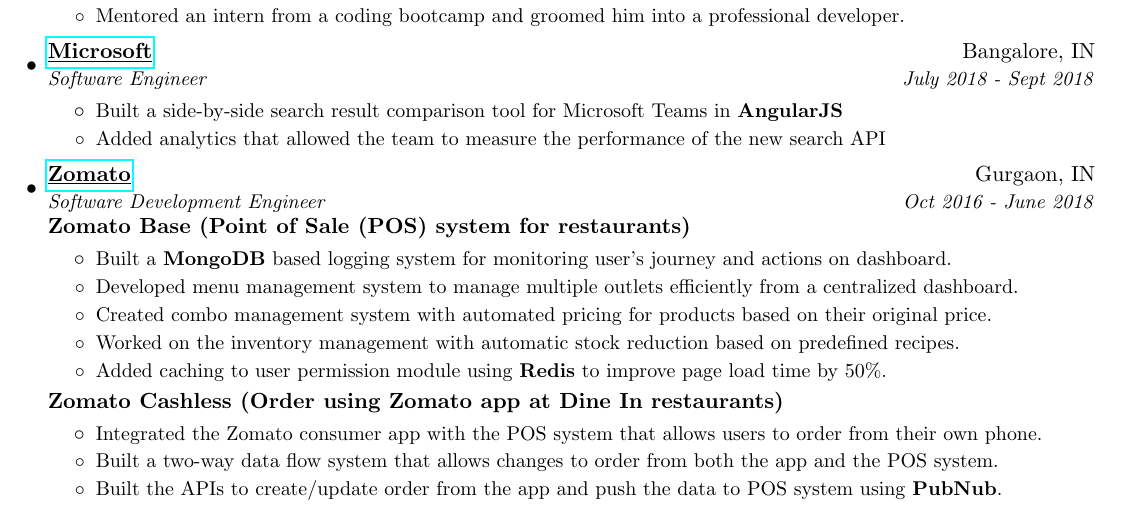
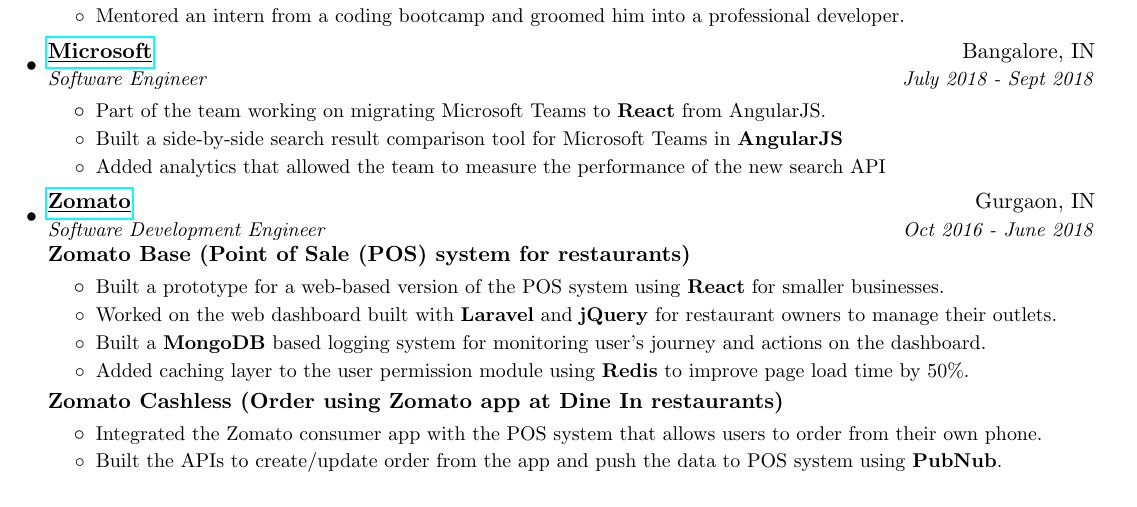
Before and after one commit to suheb/cv, a LaTeX CV (resume.tex): part of page 1 of 2, cut so that both start at the same text. Compiled offline with pdfLaTeX.

Commit message:
Update on Overleaf.

```diff
--- a/resume.tex
+++ b/resume.tex
@@ -110,6 +110,8 @@
       {Software Engineer}{July 2018 - Sept 2018}
       \resumeItemListStart
           \resumeItemNoBold
+          {Part of the team working on migrating Microsoft Teams to \textbf{React} from AngularJS.}
+          \resumeItemNoBold
           {Built a side-by-side search result comparison tool for Microsoft Teams in \textbf{AngularJS}}
           \resumeItemNoBold
           {Added analytics that allowed the team to measure the performance of the new search API}
@@ -122,23 +124,27 @@
       \resumeItemListHeading{Zomato Base (Point of Sale (POS) system for restaurants)}
       \resumeItemListStart
           \resumeItemNoBold
-          {Built a \textbf{MongoDB} based logging system for monitoring user's journey and actions on dashboard.}
+          {Built a prototype for a web-based version of the POS system using \textbf{React} for smaller businesses.}
           \resumeItemNoBold
-          {Developed menu management system to manage multiple outlets efficiently from a centralized dashboard.}
+          {Worked on the web dashboard built with \textbf{Laravel} and \textbf{jQuery} for restaurant owners to manage their outlets.}
+           \resumeItemNoBold
+          {Built a \textbf{MongoDB} based logging system for monitoring user's journey and actions on the dashboard.}
+        %   \resumeItemNoBold
+        %   {Developed menu management system to manage multiple outlets efficiently from a centralized dashboard.}
+        %   \resumeItemNoBold
+        %   {Created combo management system with automated pricing for products based on their original price.}
+        %   \resumeItemNoBold
+        %   {Worked on the inventory management with automatic stock reduction based on predefined recipes.}
           \resumeItemNoBold
-          {Created combo management system with automated pricing for products based on their original price.}
-          \resumeItemNoBold
-          {Worked on the inventory management with automatic stock reduction based on predefined recipes.}
-          \resumeItemNoBold
-          {Added caching to user permission module using \textbf{Redis} to improve page load time by 50\%.}
+          {Added caching layer to the user permission module using \textbf{Redis} to improve page load time by 50\%.}
       \resumeItemListEnd
 
       \resumeItemListHeading{Zomato Cashless (Order using Zomato app at Dine In restaurants)}
       \resumeItemListStart
           \resumeItemNoBold
           {Integrated the Zomato consumer app with the POS system that allows users to order from their own phone.}
-          \resumeItemNoBold
-          {Built a two-way data flow system that allows changes to order from both the app and the POS system.}
+        %   \resumeItemNoBold
+        %   {Built a two-way data flow system that allows changes to order from both the app and the POS system.}
           \resumeItemNoBold
           {Built the APIs to create/update order from the app and push the data to POS system using \textbf{PubNub}.}
           \resumeItemNoBold
```
